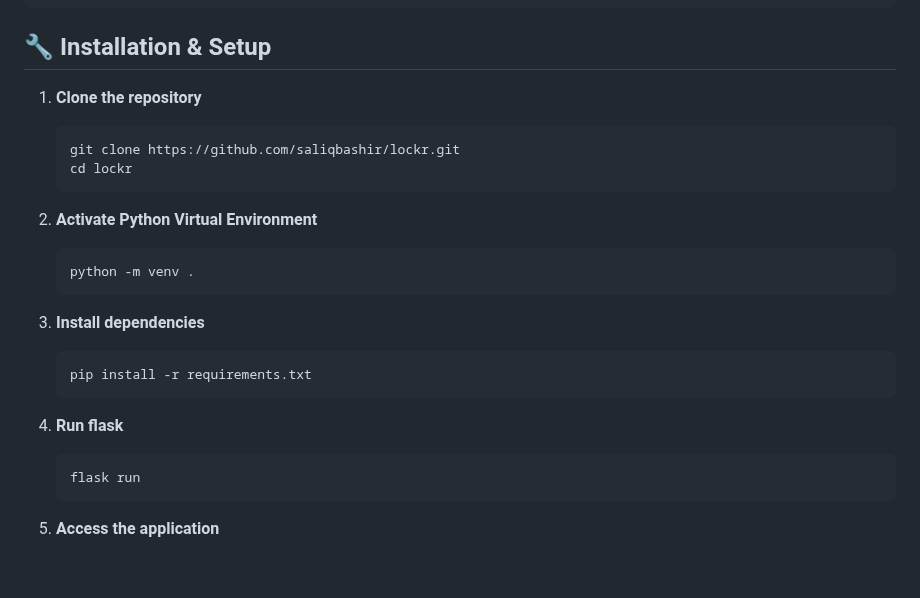
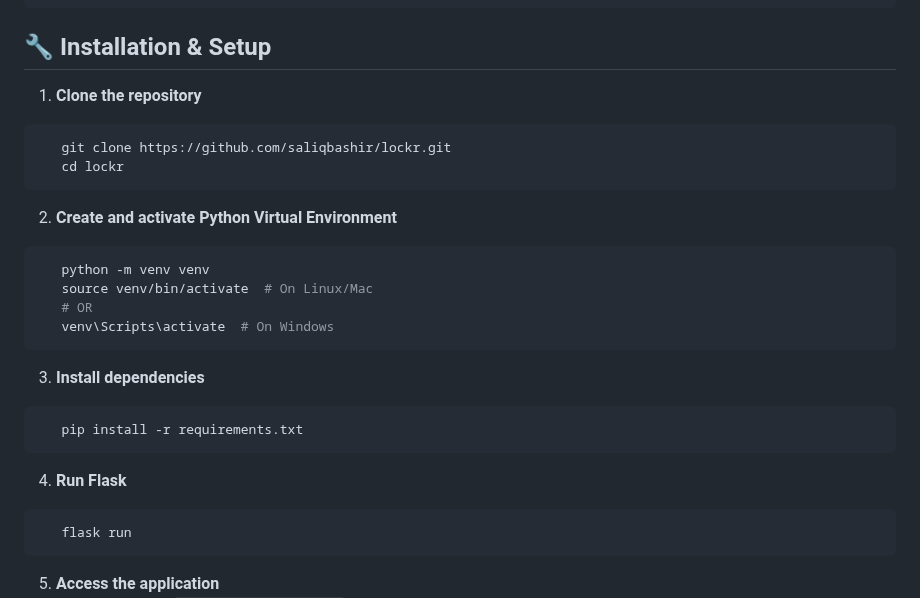
Before and after one commit to SaliqBashir/Lockr, a Markdown page: README.md, the part around the change. Rendered like a GitHub page; blank space fills up the shorter version.

Commit message:
Revise installation steps in README.md
Updated installation instructions for Python virtual environment and Flask.

````diff
--- a/README.md
+++ b/README.md
@@ -71,27 +71,29 @@ lockr/
 ```
 
 ## 🔧 Installation & Setup
-
 1. **Clone the repository**
-   ```bash
+```bash
    git clone https://github.com/saliqbashir/lockr.git
    cd lockr
-   ```
+```
 
-2. **Activate Python Virtual Environment**
-   ```bash
-   python -m venv .
-   ```
+2. **Create and activate Python Virtual Environment**
+```bash
+   python -m venv venv
+   source venv/bin/activate  # On Linux/Mac
+   # OR
+   venv\Scripts\activate  # On Windows
+```
 
 3. **Install dependencies**
-   ```bash
+```bash
    pip install -r requirements.txt
-   ```
+```
 
-4. **Run flask**
-   ```bash
+4. **Run Flask**
+```bash
    flask run
-   ```
+```
 
 5. **Access the application**
    - Navigate to `http://localhost:5000`
````
